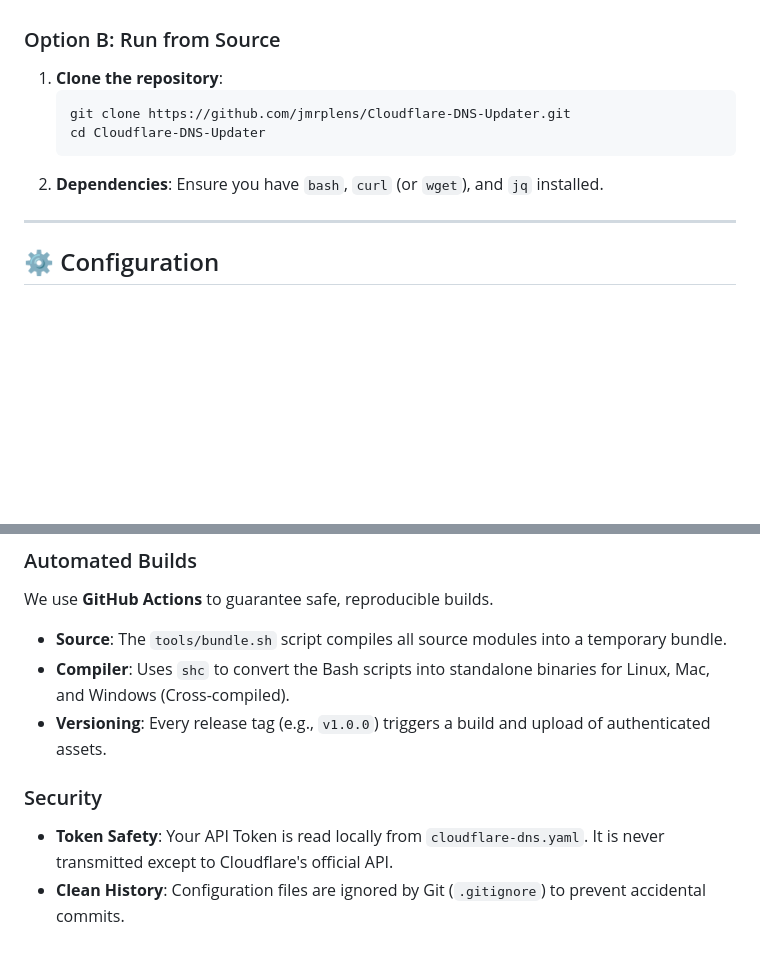
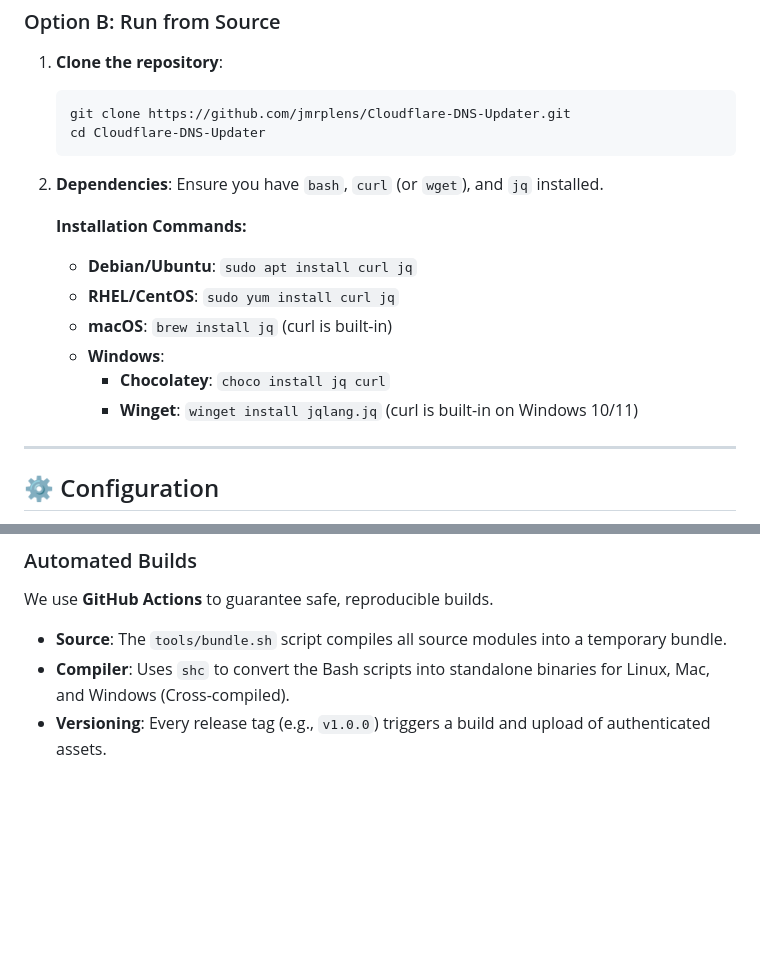
Before and after one commit to jmrplens/Cloudflare-DNS-Updater, a Markdown page: README.md, 2 parts joined by grey strips. GitHub-like rendering; blank space fills up the shorter version.

Commit message:
Docs: Update README with dependency installation and remove redundant security section

````diff
--- a/README.md
+++ b/README.md
@@ -43,6 +43,14 @@ You can run this tool using pre-compiled binaries (recommended) or directly from
     cd Cloudflare-DNS-Updater
     ```
 2.  **Dependencies**: Ensure you have `bash`, `curl` (or `wget`), and `jq` installed.
+
+    **Installation Commands:**
+    *   **Debian/Ubuntu**: `sudo apt install curl jq`
+    *   **RHEL/CentOS**: `sudo yum install curl jq`
+    *   **macOS**: `brew install jq` (curl is built-in)
+    *   **Windows**:
+        *   **Chocolatey**: `choco install jq curl`
+        *   **Winget**: `winget install jqlang.jq` (curl is built-in on Windows 10/11)
 
 ---
 
@@ -148,7 +156,3 @@ We use **GitHub Actions** to guarantee safe, reproducible builds.
 -   **Source**: The `tools/bundle.sh` script compiles all source modules into a temporary bundle.
 -   **Compiler**: Uses `shc` to convert the Bash scripts into standalone binaries for Linux, Mac, and Windows (Cross-compiled).
 -   **Versioning**: Every release tag (e.g., `v1.0.0`) triggers a build and upload of authenticated assets.
-
-### Security
--   **Token Safety**: Your API Token is read locally from `cloudflare-dns.yaml`. It is never transmitted except to Cloudflare's official API.
--   **Clean History**: Configuration files are ignored by Git (`.gitignore`) to prevent accidental commits.
````
